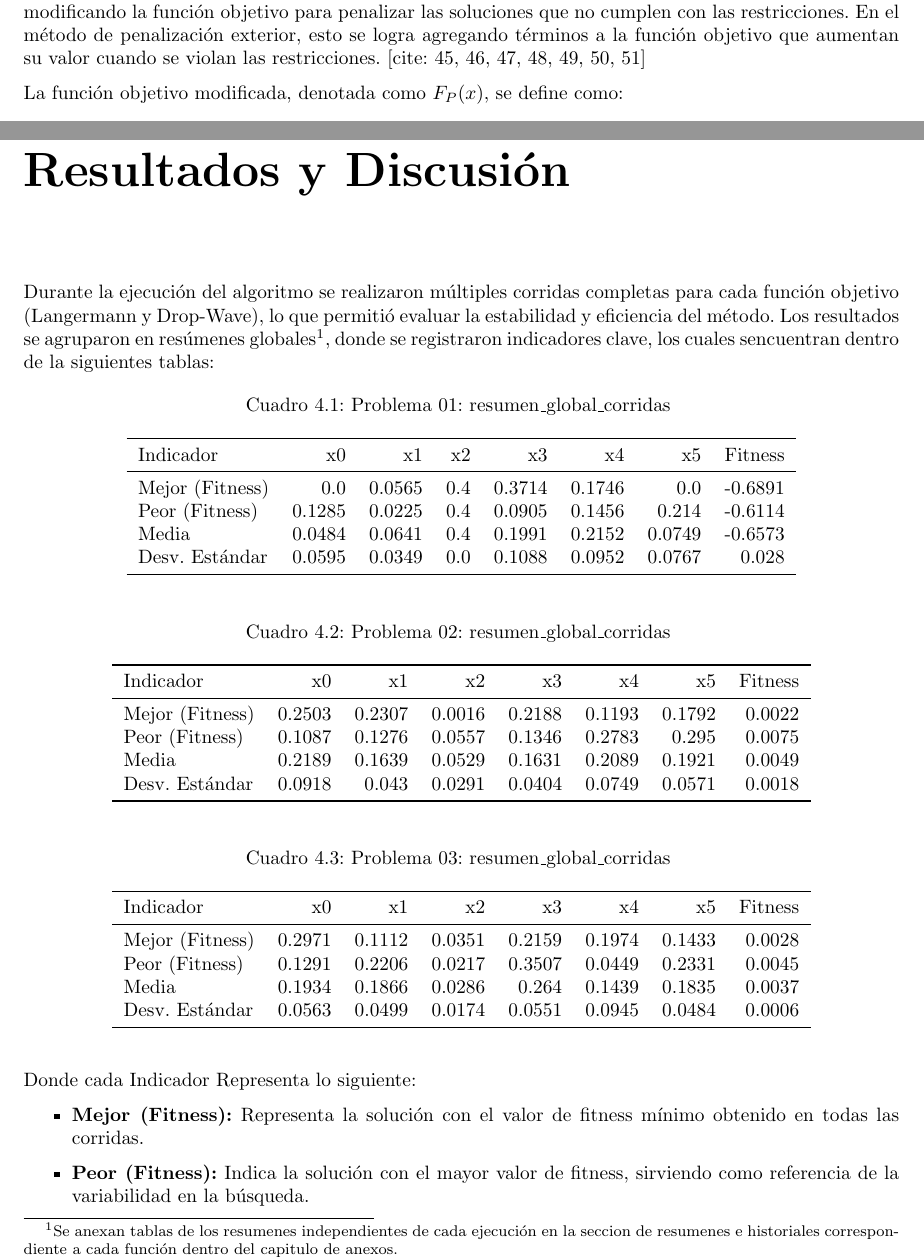
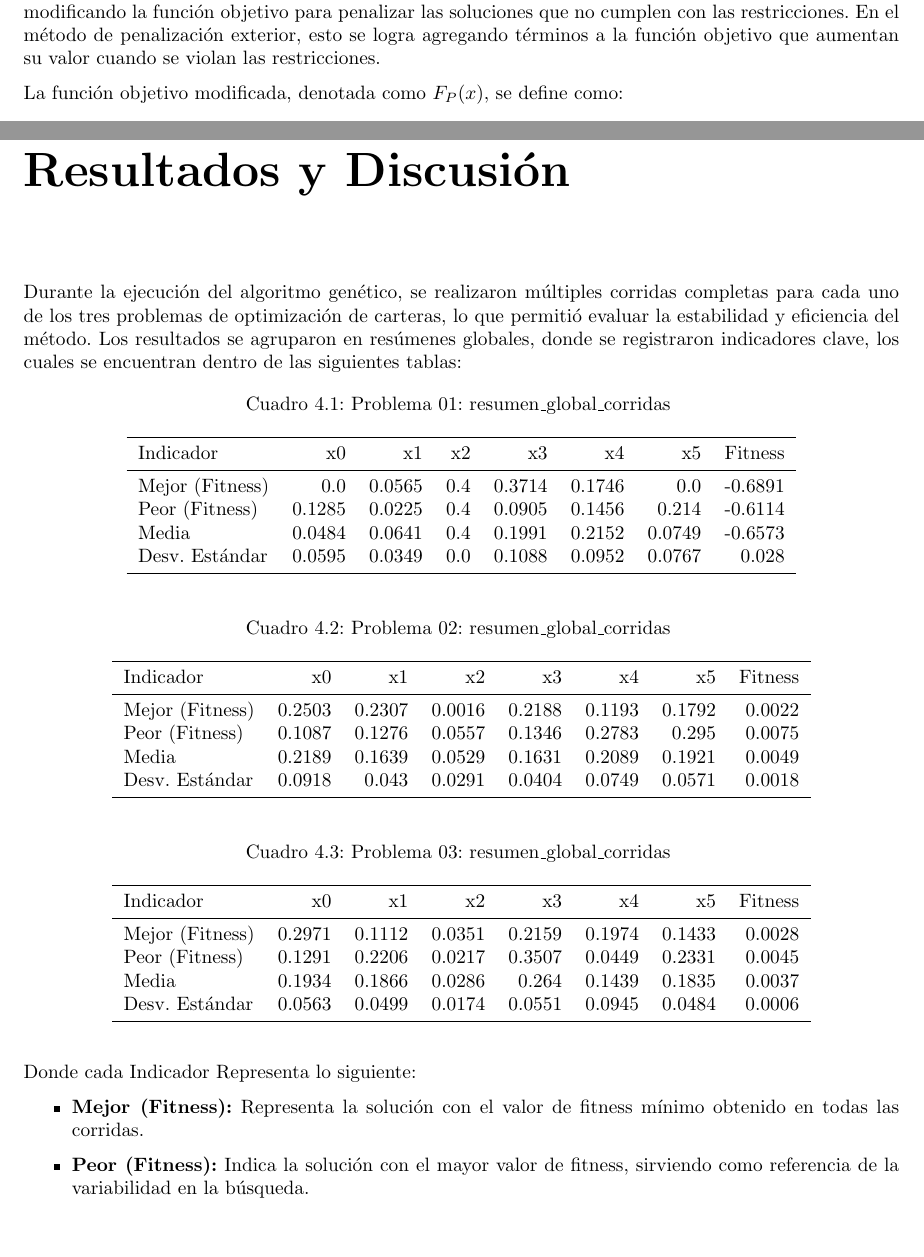
Before and after one commit to CARBAJE/Practica02-TSAB, a LaTeX thesis (Reporte/reporte.tex, which reads Reporte/secciones/Metodologia.tex, Reporte/secciones/Resultados.tex): two parts of pages 10 and 12 of 31, joined at a grey line, cut so that both start at the same text, the shorter picture padded with empty space. Compiled offline with pdfLaTeX.

Commit message:
Reporte: Cambios menores

```diff
--- a/Reporte/secciones/Metodologia.tex
+++ b/Reporte/secciones/Metodologia.tex
@@ -112,7 +112,7 @@ El proceso evolutivo se estructura en ciclos o generaciones.
 
 \section{Penalización Exterior}
 
-Los métodos de penalización son técnicas para manejar restricciones en problemas de optimización. La idea principal es transformar un problema de optimización con restricciones en uno sin restricciones, modificando la función objetivo para penalizar las soluciones que no cumplen con las restricciones. En el método de penalización exterior, esto se logra agregando términos a la función objetivo que aumentan su valor cuando se violan las restricciones. [cite: 45, 46, 47, 48, 49, 50, 51]
+Los métodos de penalización son técnicas para manejar restricciones en problemas de optimización. La idea principal es transformar un problema de optimización con restricciones en uno sin restricciones, modificando la función objetivo para penalizar las soluciones que no cumplen con las restricciones. En el método de penalización exterior, esto se logra agregando términos a la función objetivo que aumentan su valor cuando se violan las restricciones.
 
 La función objetivo modificada, denotada como \( F_P(x) \), se define como:
 
--- a/Reporte/secciones/Resultados.tex
+++ b/Reporte/secciones/Resultados.tex
@@ -1,6 +1,7 @@
 \chapter{Resultados y Discusi\'on}
 
-Durante la ejecuci\'on del algoritmo se realizaron m\'ultiples corridas completas para cada funci\'on objetivo (Langermann y Drop-Wave), lo que permiti\'o evaluar la estabilidad y eficiencia del m\'etodo. Los resultados se agruparon en res\'umenes globales\footnote{Se anexan tablas de los resumenes independientes de cada ejecución en la seccion de resumenes e historiales correspondiente a cada función dentro del capitulo de anexos.}, donde se registraron indicadores clave, los cuales sencuentran dentro de la siguientes tablas:
+Durante la ejecución del algoritmo genético, se realizaron múltiples corridas completas para cada uno de los tres problemas de optimización de carteras, lo que permitió evaluar la estabilidad y eficiencia del método. Los resultados se agruparon en resúmenes globales, donde se registraron indicadores clave, los cuales se encuentran dentro de las siguientes tablas:
+
 \foreach \i in {1,...,3}{
     \input{secciones/tablas/Problem\i/resumenes/resumen_global_corridas.tex}
 }
```
Also changed, not shown: Reporte/reporte.pdf, Reporte/secciones/Metodologia.tex (4 more changed lines).
